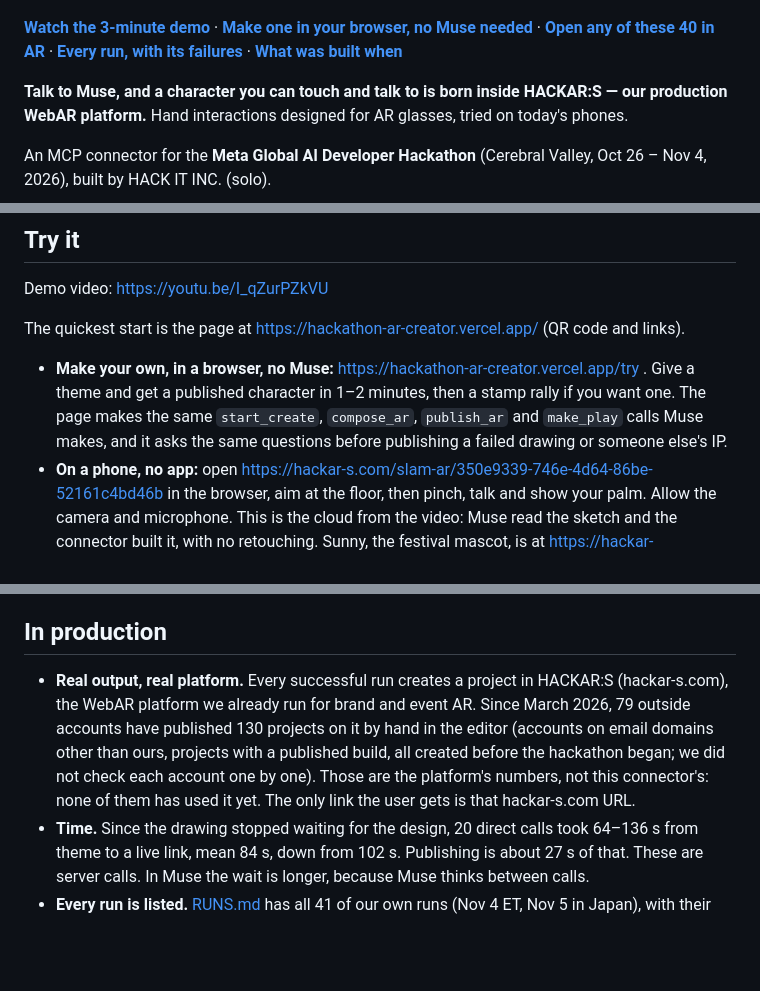
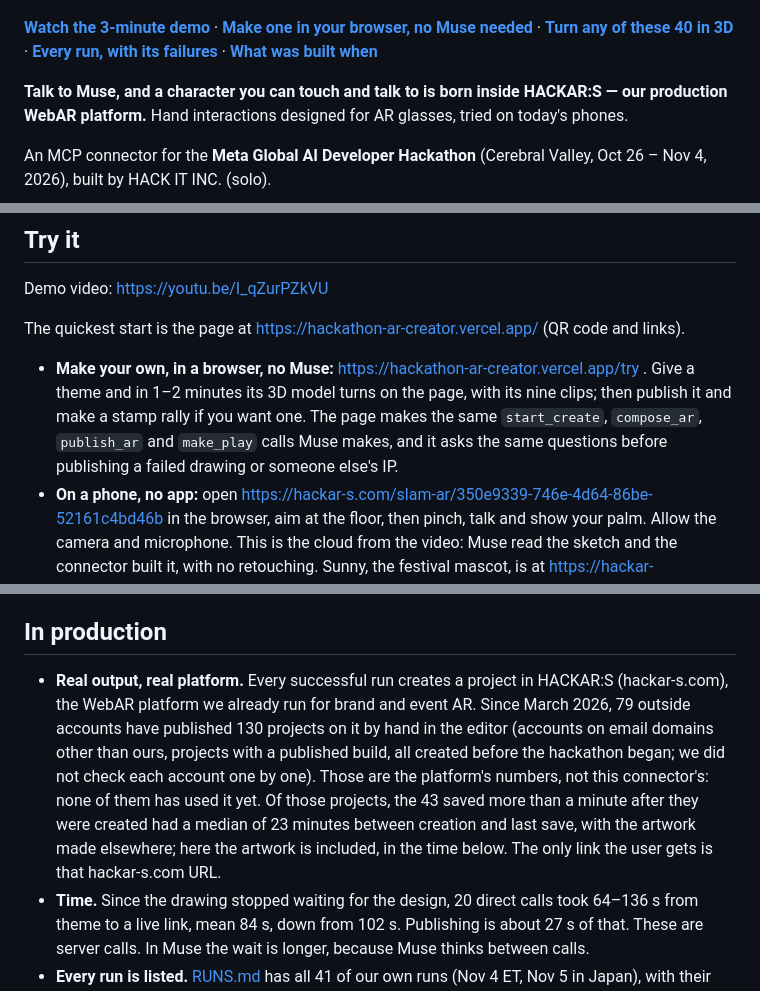
Before and after one commit to ykassy/muse-ar-creator, a Markdown page: README.md, 3 parts joined by grey strips. Rendered like a GitHub page; blank space fills up the shorter version.

Commit message:
Turn the 3D models in the page, on /try and on /gallery
Co-Authored-By: Claude Opus 5.5 <noreply@anthropic.com>

```diff
--- a/README.md
+++ b/README.md
@@ -2,7 +2,7 @@
 
 [![The 40 characters our runs published, as generated](docs/characters.jpg)](https://hackathon-ar-creator.vercel.app/gallery)
 
-**[Watch the 3-minute demo](https://youtu.be/I_qZurPZkVU)** · **[Make one in your browser, no Muse needed](https://hackathon-ar-creator.vercel.app/try)** · **[Open any of these 40 in AR](https://hackathon-ar-creator.vercel.app/gallery)** · **[Every run, with its failures](RUNS.md)** · **[What was built when](BUILT_DURING.md)**
+**[Watch the 3-minute demo](https://youtu.be/I_qZurPZkVU)** · **[Make one in your browser, no Muse needed](https://hackathon-ar-creator.vercel.app/try)** · **[Turn any of these 40 in 3D](https://hackathon-ar-creator.vercel.app/gallery)** · **[Every run, with its failures](RUNS.md)** · **[What was built when](BUILT_DURING.md)**
 
 **Talk to Muse, and a character you can touch and talk to is born inside HACKAR:S — our production WebAR platform.** Hand interactions designed for AR glasses, tried on today's phones.
 
@@ -25,7 +25,7 @@ Demo video: https://youtu.be/I_qZurPZkVU
 
 The quickest start is the page at https://hackathon-ar-creator.vercel.app/ (QR code and links).
 
-- **Make your own, in a browser, no Muse:** https://hackathon-ar-creator.vercel.app/try . Give a theme and get a published character in 1–2 minutes, then a stamp rally if you want one. The page makes the same `start_create`, `compose_ar`, `publish_ar` and `make_play` calls Muse makes, and it asks the same questions before publishing a failed drawing or someone else's IP.
+- **Make your own, in a browser, no Muse:** https://hackathon-ar-creator.vercel.app/try . Give a theme and in 1–2 minutes its 3D model turns on the page, with its nine clips; then publish it and make a stamp rally if you want one. The page makes the same `start_create`, `compose_ar`, `publish_ar` and `make_play` calls Muse makes, and it asks the same questions before publishing a failed drawing or someone else's IP.
 - **On a phone, no app:** open https://hackar-s.com/slam-ar/350e9339-746e-4d64-86be-52161c4bd46b in the browser, aim at the floor, then pinch, talk and show your palm. Allow the camera and microphone. This is the cloud from the video: Muse read the sketch and the connector built it, with no retouching. Sunny, the festival mascot, is at https://hackar-s.com/slam-ar/efd6db6a-a5c0-45ee-9503-7a27fe4ddb21 (made before the back view existed, so its back is a solid color).
 - **On a laptop:** the same cloud in our [AR emulator](https://hackar-s.com/slam-emulator.html?params=https%3A%2F%2Fpgyuabajrswdkzuksqfu.supabase.co%2Fstorage%2Fv1%2Fobject%2Fpublic%2Fdeployments%2F350e9339-746e-4d64-86be-52161c4bd46b%2Foverlay-params.json). Press Place Content.
 - **In Muse:** add `https://hackathon-ar-creator.vercel.app/mcp` as a custom connector, then say "Moshi Moshi".
@@ -34,7 +34,7 @@ The quickest start is the page at https://hackathon-ar-creator.vercel.app/ (QR c
 
 ## In production
 
-- **Real output, real platform.** Every successful run creates a project in HACKAR:S (hackar-s.com), the WebAR platform we already run for brand and event AR. Since March 2026, 79 outside accounts have published 130 projects on it by hand in the editor (accounts on email domains other than ours, projects with a published build, all created before the hackathon began; we did not check each account one by one). Those are the platform's numbers, not this connector's: none of them has used it yet. The only link the user gets is that hackar-s.com URL.
+- **Real output, real platform.** Every successful run creates a project in HACKAR:S (hackar-s.com), the WebAR platform we already run for brand and event AR. Since March 2026, 79 outside accounts have published 130 projects on it by hand in the editor (accounts on email domains other than ours, projects with a published build, all created before the hackathon began; we did not check each account one by one). Those are the platform's numbers, not this connector's: none of them has used it yet. Of those projects, the 43 saved more than a minute after they were created had a median of 23 minutes between creation and last save, with the artwork made elsewhere; here the artwork is included, in the time below. The only link the user gets is that hackar-s.com URL.
 - **Time.** Since the drawing stopped waiting for the design, 20 direct calls took 64–136 s from theme to a live link, mean 84 s, down from 102 s. Publishing is about 27 s of that. These are server calls. In Muse the wait is longer, because Muse thinks between calls.
 - **Every run is listed.** [RUNS.md](RUNS.md) has all 41 of our own runs (Nov 4 ET, Nov 5 in Japan), with their failures. 40 ended with a published link, some only after a retry or with a failed check. Run 37 did not: its model was too large to store, which is now fixed. Nobody outside the team has used it yet, so these numbers say the system works, not that people want it.
 - **What the runs found.** Muse dropped silent calls at about 50 seconds: fixed by keeping the call alive, and the Muse runs after that (13, 22, 29, 30, 31, 39, 40) had no dropped call. Run 41 did lose one reply, described under Known limits. Muse could not always copy a card of several KB (run 22): fixed by making it a 27-character pointer, and the Muse runs since then had no retry for a connection or card problem (in run 29 we chose to remake a drawing that failed the check). SAM left out what characters hold: the self-check kept reporting "missing open yellow umbrella", the logs showed a low match with the color key every time, and themes that failed before now pass first time (runs 26, 27). In runs 26–36, 9 of 11 runs scored 10/10 at once, including a person, a green character and a sign with text (runs 33–36). One GLB was too large to store and lost its back view: back plate halved. A later test of the refusal found the same limit again, this time with no model to publish (run 37): the textures now shrink until the model fits, while the outline stays cut at full size, and in Muse that has already saved runs 39 and 40.
```
Also changed, not shown: THIRD_PARTY_NOTICES.md (+4 -0 lines), public/characters.jpg (added), 4 other files.
